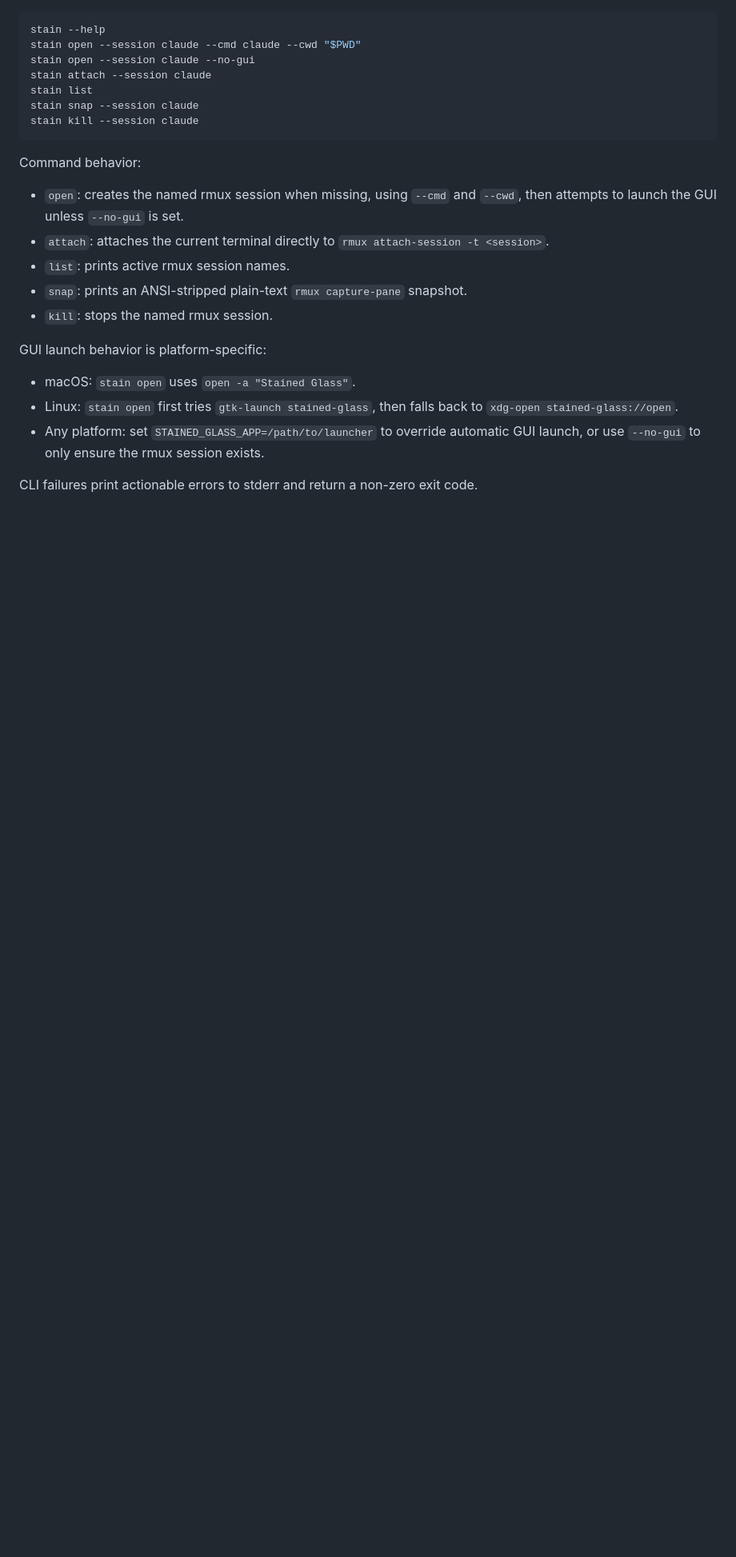
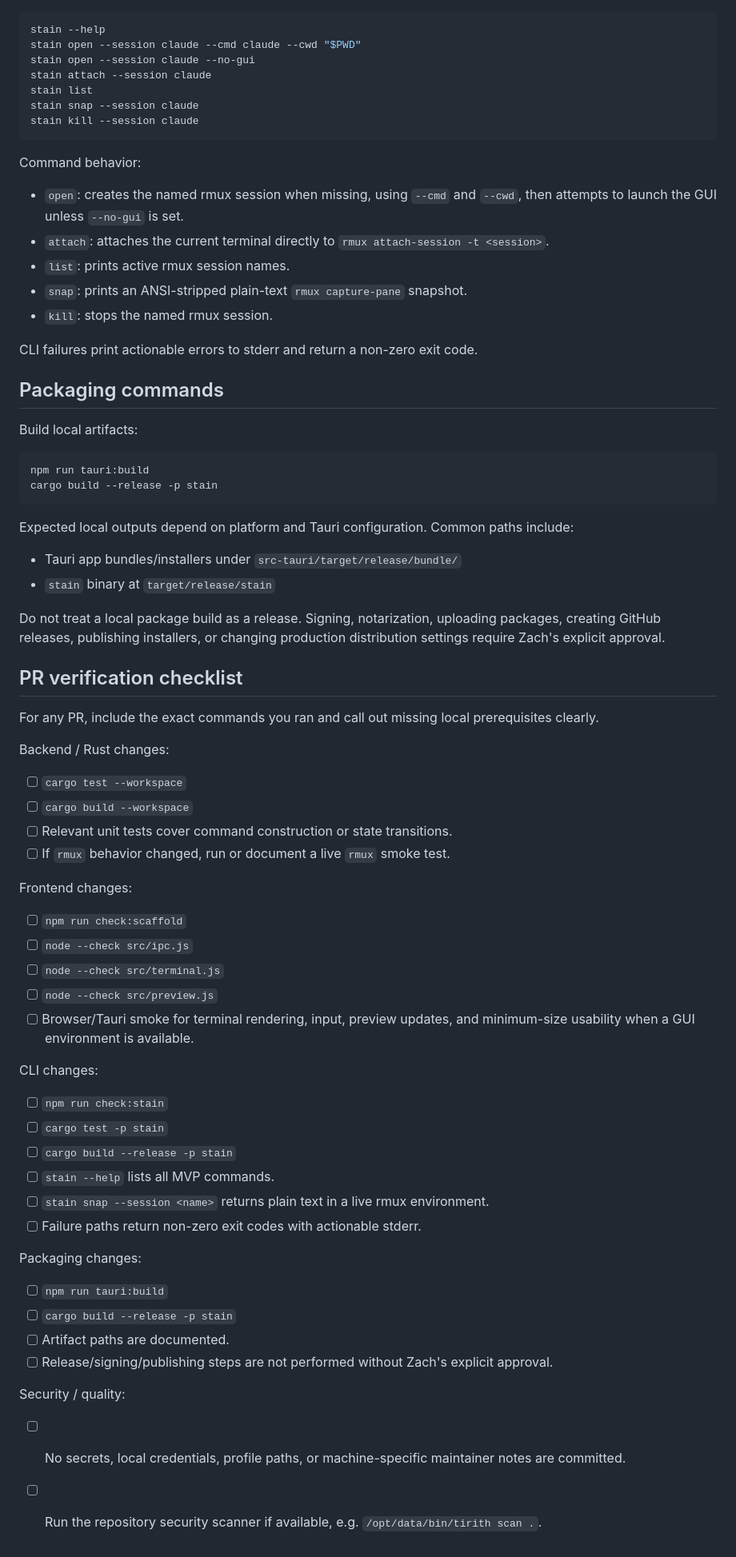
Before and after one commit to zpyoung/stained-glass, a Markdown page: README.md, the part around one of its changes. Shown at 80% size. GitHub-like rendering; blank space fills up the shorter version.

````diff
--- a/README.md
+++ b/README.md
@@ -102,10 +229,60 @@ Command behavior:
 - `snap`: prints an ANSI-stripped plain-text `rmux capture-pane` snapshot.
 - `kill`: stops the named rmux session.
 
-GUI launch behavior is platform-specific:
+CLI failures print actionable errors to stderr and return a non-zero exit code.
 
-- macOS: `stain open` uses `open -a "Stained Glass"`.
-- Linux: `stain open` first tries `gtk-launch stained-glass`, then falls back to `xdg-open stained-glass://open`.
-- Any platform: set `STAINED_GLASS_APP=/path/to/launcher` to override automatic GUI launch, or use `--no-gui` to only ensure the rmux session exists.
+## Packaging commands
 
-CLI failures print actionable errors to stderr and return a non-zero exit code.
+Build local artifacts:
+
+```bash
+npm run tauri:build
+cargo build --release -p stain
+```
+
+Expected local outputs depend on platform and Tauri configuration. Common paths include:
+
+- Tauri app bundles/installers under `src-tauri/target/release/bundle/`
+- `stain` binary at `target/release/stain`
+
+Do not treat a local package build as a release. Signing, notarization, uploading packages, creating GitHub releases, publishing installers, or changing production distribution settings require Zach's explicit approval.
+
+## PR verification checklist
+
+For any PR, include the exact commands you ran and call out missing local prerequisites clearly.
+
+Backend / Rust changes:
+
+- [ ] `cargo test --workspace`
+- [ ] `cargo build --workspace`
+- [ ] Relevant unit tests cover command construction or state transitions.
+- [ ] If `rmux` behavior changed, run or document a live `rmux` smoke test.
+
+Frontend changes:
+
+- [ ] `npm run check:scaffold`
+- [ ] `node --check src/ipc.js`
+- [ ] `node --check src/terminal.js`
+- [ ] `node --check src/preview.js`
+- [ ] Browser/Tauri smoke for terminal rendering, input, preview updates, and minimum-size usability when a GUI environment is available.
+
+CLI changes:
+
+- [ ] `npm run check:stain`
+- [ ] `cargo test -p stain`
+- [ ] `cargo build --release -p stain`
+- [ ] `stain --help` lists all MVP commands.
+- [ ] `stain snap --session <name>` returns plain text in a live rmux environment.
+- [ ] Failure paths return non-zero exit codes with actionable stderr.
+
+Packaging changes:
+
+- [ ] `npm run tauri:build`
+- [ ] `cargo build --release -p stain`
+- [ ] Artifact paths are documented.
+- [ ] Release/signing/publishing steps are not performed without Zach's explicit approval.
+
+Security / quality:
+
+- [ ] No secrets, local credentials, profile paths, or machine-specific maintainer notes are committed.
+- [ ] Run the repository security scanner if available, e.g. `/opt/data/bin/tirith scan .`.
````
Also changed, not shown: other parts of README.md (+141 -14 lines).
